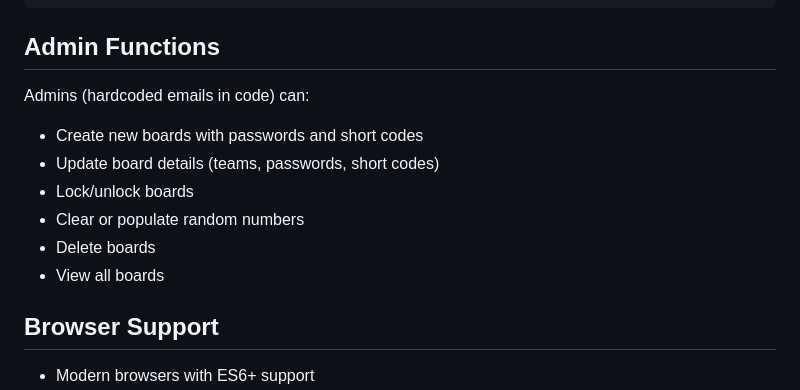
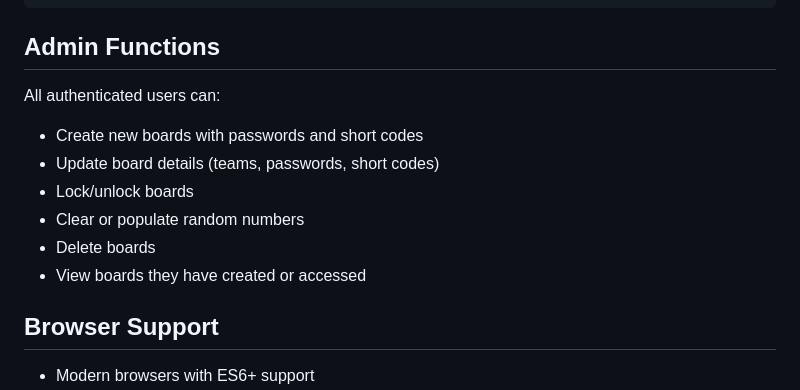
Before and after one commit to jgtaylor123/squares, a Markdown page: README.md, the part around the change. Rendered like a GitHub page.

Commit message:
Update README - all users are admins

```diff
--- a/README.md
+++ b/README.md
@@ -200,13 +200,13 @@ firebase deploy --only firestore
 
 ## Admin Functions
 
-Admins (hardcoded emails in code) can:
+All authenticated users can:
 - Create new boards with passwords and short codes
 - Update board details (teams, passwords, short codes)
 - Lock/unlock boards
 - Clear or populate random numbers
 - Delete boards
-- View all boards
+- View boards they have created or accessed
 
 ## Browser Support
 
```
